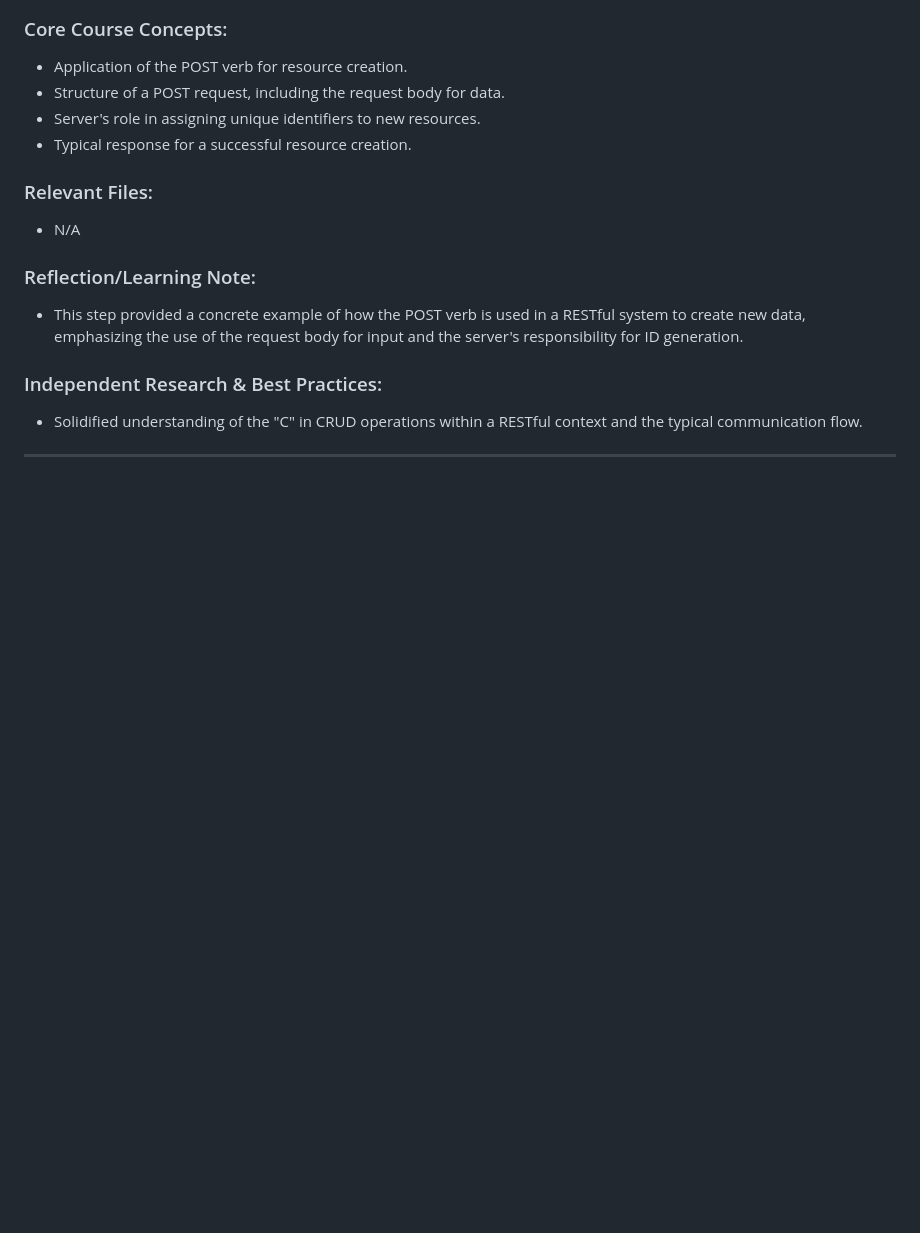
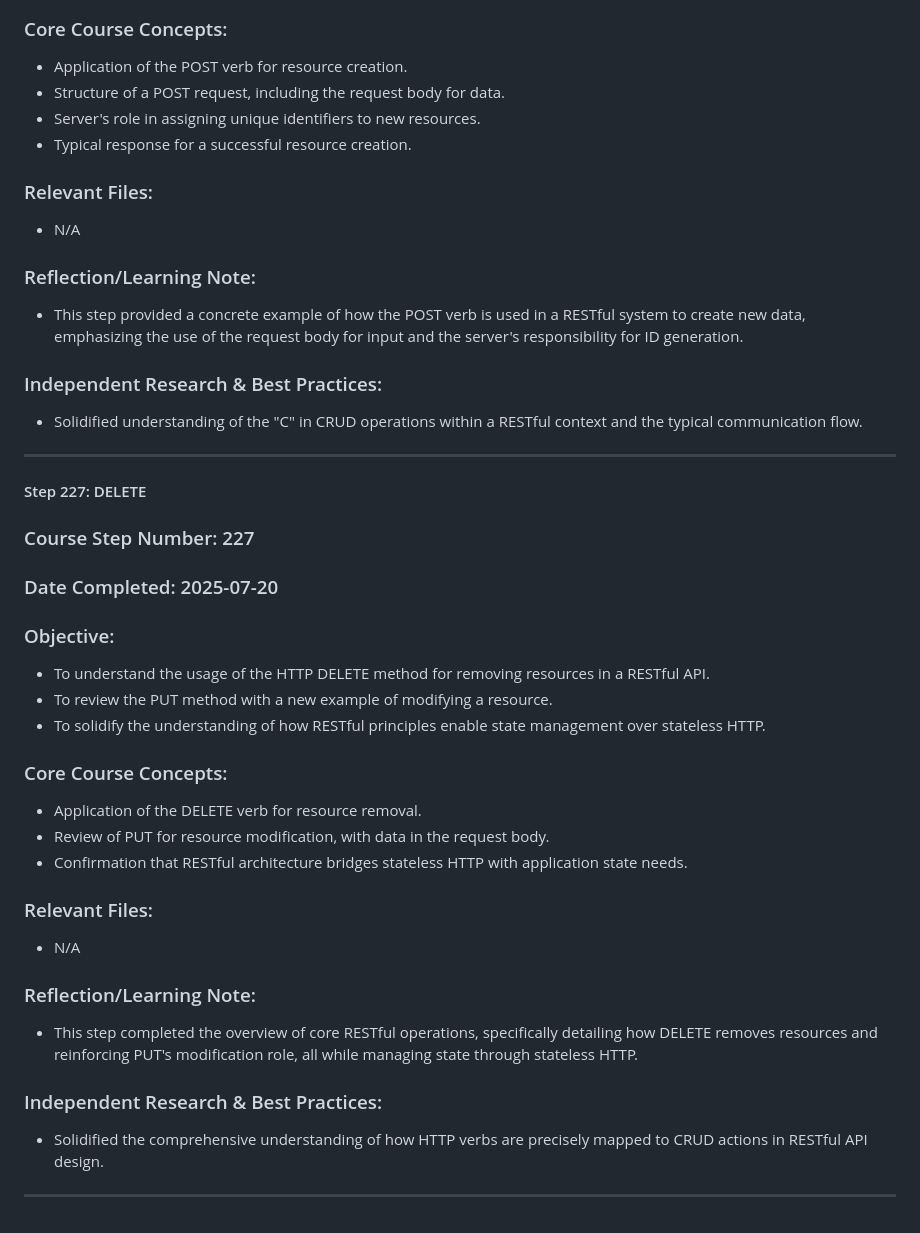
Before and after one commit to DVillers77/HTML-AND-CSS-PROJECTS, a Markdown page: ASSIGNMENT_INDEX.md, the part around the change. GitHub-like rendering; blank space fills up the shorter version.

```diff
--- a/ASSIGNMENT_INDEX.md
+++ b/ASSIGNMENT_INDEX.md
@@ -1773,3 +1773,29 @@ This file serves as a detailed index of **coding assignments** from the HTML & C
 * Solidified understanding of the "C" in CRUD operations within a RESTful context and the typical communication flow.
 
 ---
+
+#### Step 227: DELETE
+
+### Course Step Number: 227
+### Date Completed: 2025-07-20
+
+### Objective:
+* To understand the usage of the HTTP DELETE method for removing resources in a RESTful API.
+* To review the PUT method with a new example of modifying a resource.
+* To solidify the understanding of how RESTful principles enable state management over stateless HTTP.
+
+### Core Course Concepts:
+* Application of the DELETE verb for resource removal.
+* Review of PUT for resource modification, with data in the request body.
+* Confirmation that RESTful architecture bridges stateless HTTP with application state needs.
+
+### Relevant Files:
+* N/A
+
+### Reflection/Learning Note:
+* This step completed the overview of core RESTful operations, specifically detailing how DELETE removes resources and reinforcing PUT's modification role, all while managing state through stateless HTTP.
+
+### Independent Research & Best Practices:
+* Solidified the comprehensive understanding of how HTTP verbs are precisely mapped to CRUD actions in RESTful API design.
+
+---
```
Also changed, not shown: SUPPLEMENTARY_LEARNING_HTML_CSS.md (+21 -0 lines).
